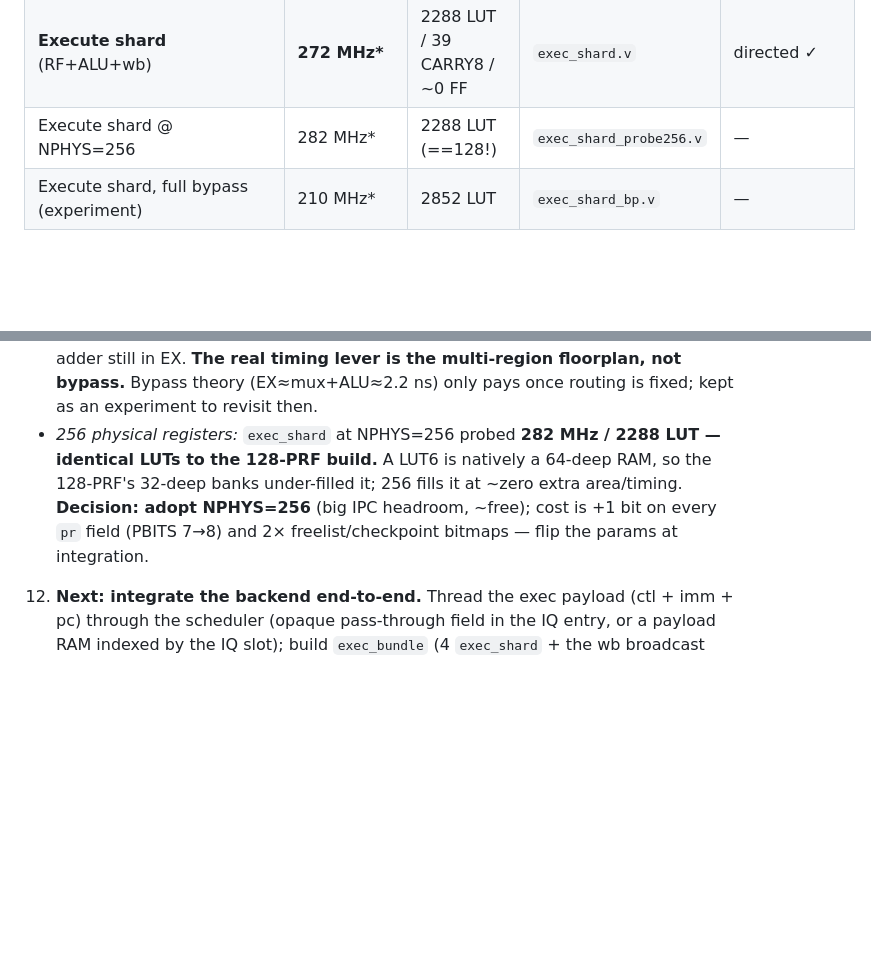
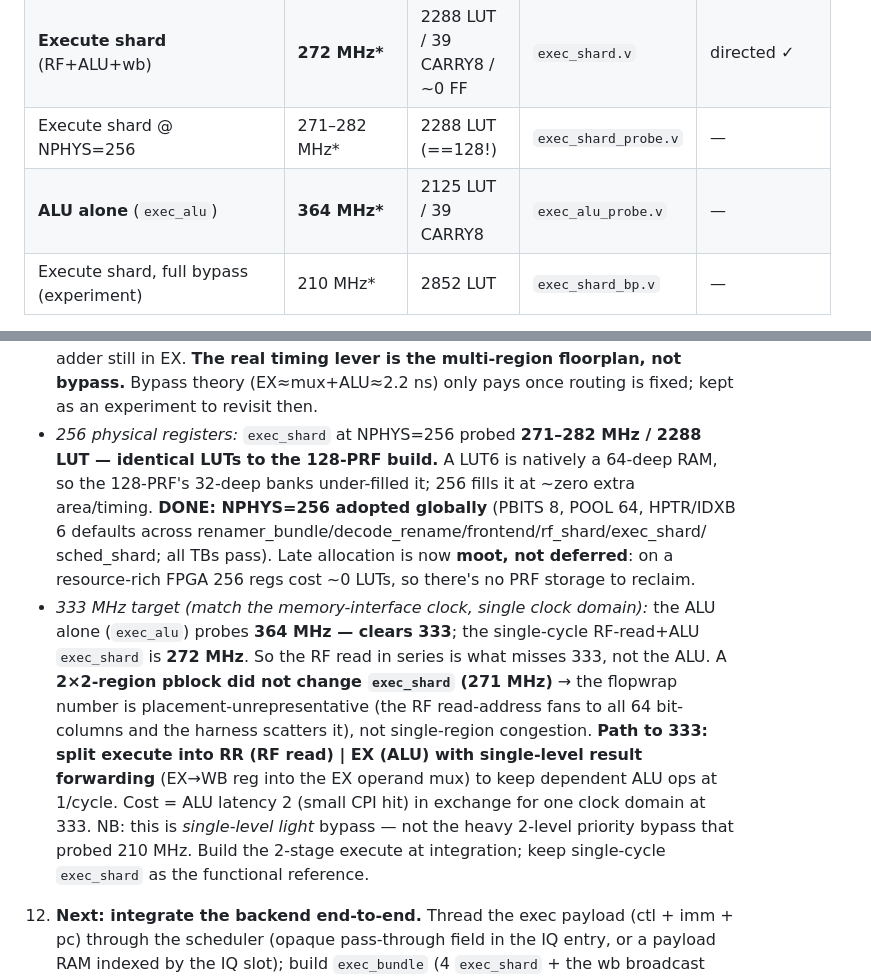
Before and after one commit to tommythorn/smolrv64, a Markdown page: docs/sharded-ooo-plan.md, 2 parts joined by grey strips. Rendered like a GitHub page; blank space fills up the shorter version.

Commit message:
docs: NPHYS=256 done; 333MHz reachable via 2-stage execute (ALU=364)

```diff
--- a/docs/sharded-ooo-plan.md
+++ b/docs/sharded-ooo-plan.md
@@ -349,7 +349,8 @@ slot 3 youngest — so `SLOT(j)` requires `j < i` and last-writer = highest inde
 | Execute datapath (reuses `src/alu.v`) | not probed | — | `exec_alu.v` | directed ✓ |
 | PRF shard (S²-banked, LUTRAM) | (in exec_shard) | — | `rf_shard.v` | directed ✓ |
 | **Execute shard** (RF+ALU+wb) | **272 MHz\*** | 2288 LUT / 39 CARRY8 / ~0 FF | `exec_shard.v` | directed ✓ |
-| Execute shard @ NPHYS=256 | 282 MHz\* | 2288 LUT (==128!) | `exec_shard_probe256.v` | — |
+| Execute shard @ NPHYS=256 | 271–282 MHz\* | 2288 LUT (==128!) | `exec_shard_probe.v` | — |
+| **ALU alone** (`exec_alu`) | **364 MHz\*** | 2125 LUT / 39 CARRY8 | `exec_alu_probe.v` | — |
 | Execute shard, full bypass (experiment) | 210 MHz\* | 2852 LUT | `exec_shard_bp.v` | — |
 
 The sharded slice's critical path is the W-port MAP write-enable decode — only 3
@@ -491,12 +492,25 @@ are pessimistic but the *comparison* is informative):**
   worse, with the full ALU adder still in EX. **The real timing lever is the
   multi-region floorplan, not bypass.** Bypass theory (EX≈mux+ALU≈2.2 ns) only
   pays once routing is fixed; kept as an experiment to revisit then.
-- *256 physical registers:* `exec_shard` at NPHYS=256 probed **282 MHz / 2288 LUT
-  — identical LUTs to the 128-PRF build.** A LUT6 is natively a 64-deep RAM, so the
-  128-PRF's 32-deep banks under-filled it; 256 fills it at ~zero extra area/timing.
-  **Decision: adopt NPHYS=256** (big IPC headroom, ~free); cost is +1 bit on every
-  `pr` field (PBITS 7→8) and 2× freelist/checkpoint bitmaps — flip the params at
-  integration.
+- *256 physical registers:* `exec_shard` at NPHYS=256 probed **271–282 MHz / 2288
+  LUT — identical LUTs to the 128-PRF build.** A LUT6 is natively a 64-deep RAM, so
+  the 128-PRF's 32-deep banks under-filled it; 256 fills it at ~zero extra
+  area/timing. **DONE: NPHYS=256 adopted globally** (PBITS 8, POOL 64, HPTR/IDXB 6
+  defaults across renamer_bundle/decode_rename/frontend/rf_shard/exec_shard/
+  sched_shard; all TBs pass). Late allocation is now **moot, not deferred**: on a
+  resource-rich FPGA 256 regs cost ~0 LUTs, so there's no PRF storage to reclaim.
+- *333 MHz target (match the memory-interface clock, single clock domain):* the
+  ALU alone (`exec_alu`) probes **364 MHz — clears 333**; the single-cycle
+  RF-read+ALU `exec_shard` is **272 MHz**. So the RF read in series is what misses
+  333, not the ALU. A **2×2-region pblock did not change `exec_shard` (271 MHz)** →
+  the flopwrap number is placement-unrepresentative (the RF read-address fans to
+  all 64 bit-columns and the harness scatters it), not single-region congestion.
+  **Path to 333: split execute into RR (RF read) | EX (ALU) with single-level
+  result forwarding** (EX→WB reg into the EX operand mux) to keep dependent ALU
+  ops at 1/cycle. Cost = ALU latency 2 (small CPI hit) in exchange for one clock
+  domain at 333. NB: this is *single-level light* bypass — not the heavy 2-level
+  priority bypass that probed 210 MHz. Build the 2-stage execute at integration;
+  keep single-cycle `exec_shard` as the functional reference.
 12. **Next: integrate the backend end-to-end.** Thread the exec payload (ctl +
     imm + pc) through the scheduler (opaque pass-through field in the IQ entry, or
     a payload RAM indexed by the IQ slot); build `exec_bundle` (4 `exec_shard` +
```
